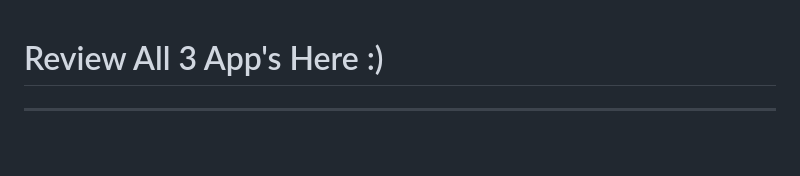
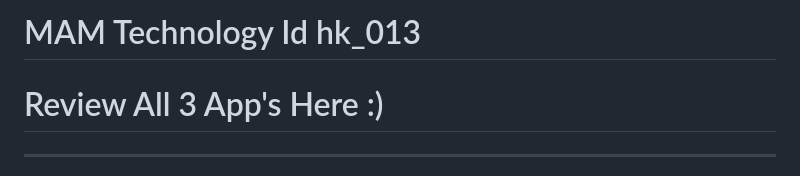
Before and after one commit to MuhammadAbdulAhadKhan/SMEC-2026, a Markdown page: README.md, the part around the change. GitHub-like rendering; blank space fills up the shorter version.

```diff
--- a/README.md
+++ b/README.md
@@ -1,3 +1,6 @@
+# MAM Technology Id hk_013
+
+
 # Review All 3 App's Here :)
 
 ---
```
